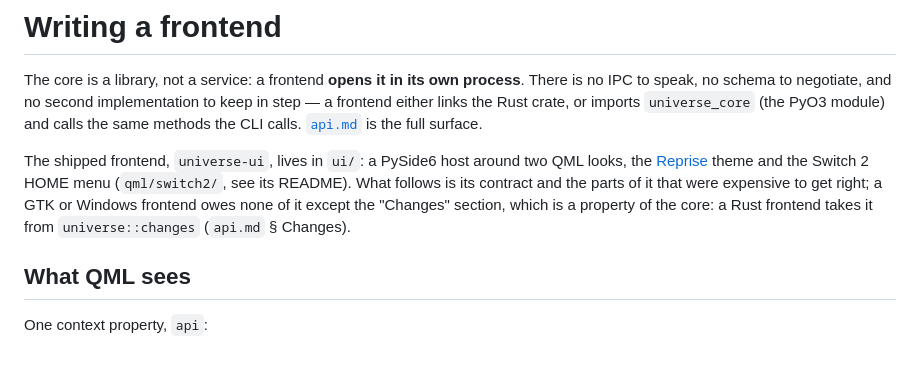
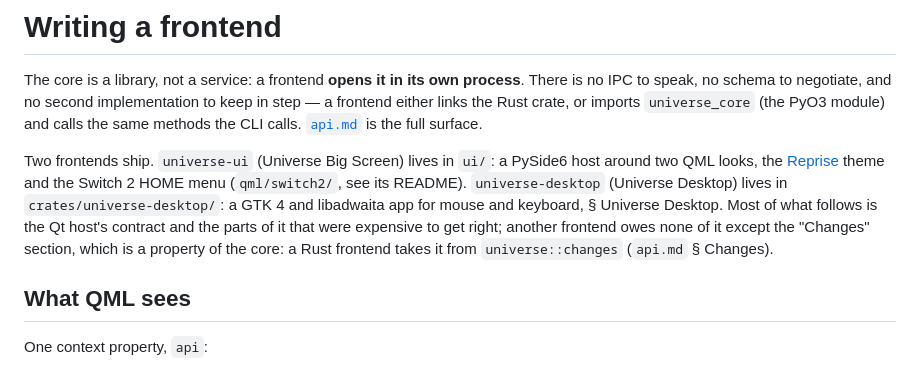
Before and after one commit to ilyasturki/universe, a Markdown page: docs/frontends.md, the part around one of its changes. Drawn GitHub-style.

Commit message:
docs(desktop): universe desktop's section in the frontends guide

```diff
--- a/docs/frontends.md
+++ b/docs/frontends.md
@@ -5,12 +5,13 @@ speak, no schema to negotiate, and no second implementation to keep in step —
 links the Rust crate, or imports `universe_core` (the PyO3 module) and calls the same methods the
 CLI calls. [`api.md`](api.md) is the full surface.
 
-The shipped frontend, `universe-ui`, lives in `ui/`: a PySide6 host around two QML looks, the
-[Reprise](https://github.com/ilyasturki/pegasus-theme-reprise) theme and the Switch 2 HOME menu
-(`qml/switch2/`, see its README). What follows is its
-contract and the parts of it that were expensive to get right; a GTK or Windows frontend owes none
-of it except the "Changes" section, which is a property of the core: a Rust frontend takes it from
-`universe::changes` (`api.md` § Changes).
+Two frontends ship. `universe-ui` (Universe Big Screen) lives in `ui/`: a PySide6 host around two
+QML looks, the [Reprise](https://github.com/ilyasturki/pegasus-theme-reprise) theme and the
+Switch 2 HOME menu (`qml/switch2/`, see its README). `universe-desktop` (Universe Desktop) lives in
+`crates/universe-desktop/`: a GTK 4 and libadwaita app for mouse and keyboard, § Universe Desktop.
+Most of what follows is the Qt host's contract and the parts of it that were expensive to get
+right; another frontend owes none of it except the "Changes" section, which is a property of the
+core: a Rust frontend takes it from `universe::changes` (`api.md` § Changes).
 
 ## What QML sees
 
```
Also changed, not shown: other parts of docs/frontends.md (+61 -0 lines).
